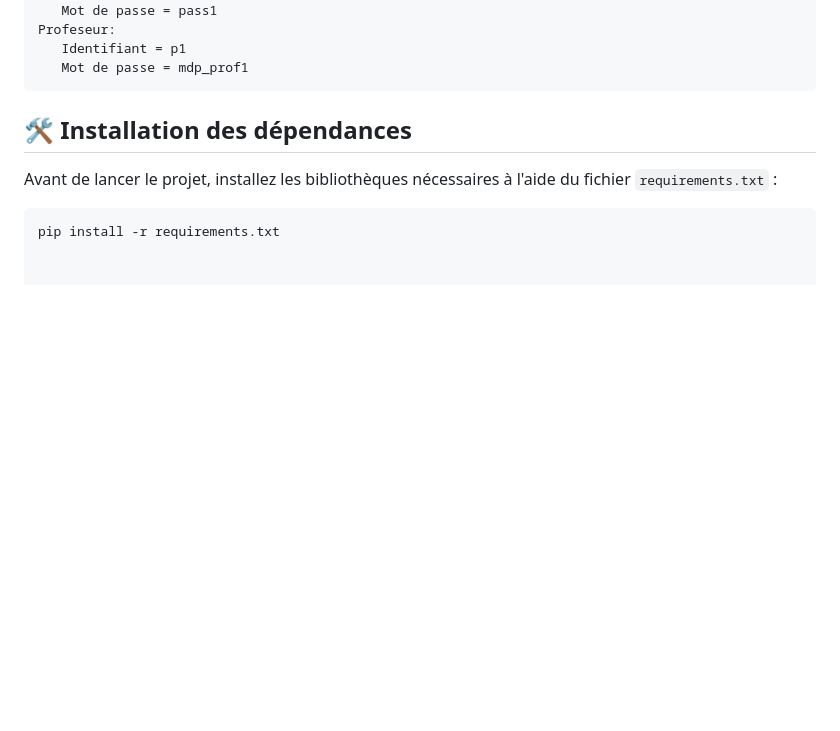
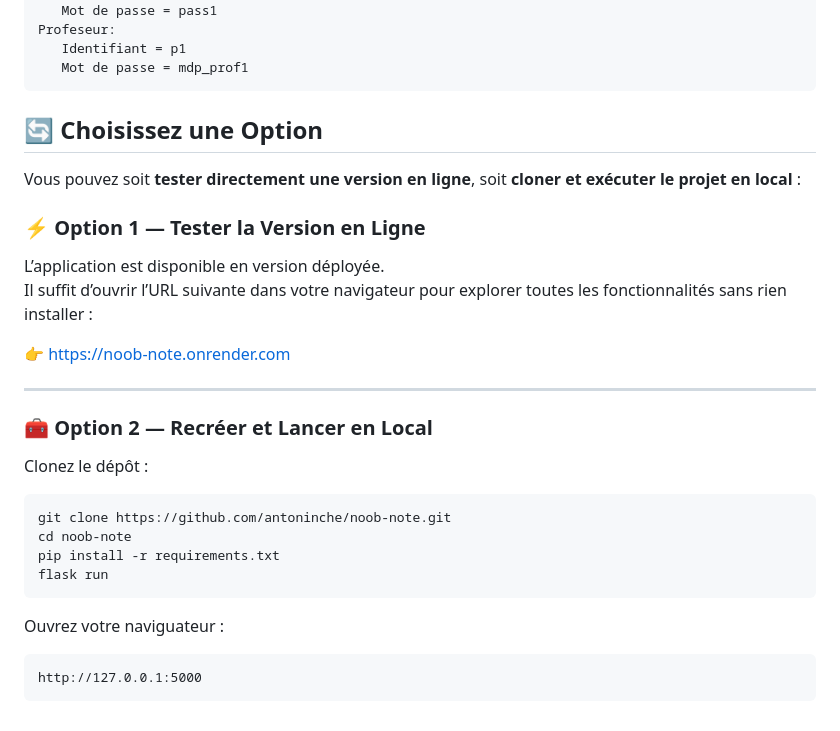
Before and after one commit to antoninche/noob-note, a Markdown page: README.md, the part around the change. Rendered like a GitHub page; blank space fills up the shorter version.

Commit message:
Revise installation section with online and local options
Updated installation instructions and added options for online testing and local setup.

````diff
--- a/README.md
+++ b/README.md
@@ -75,9 +75,31 @@ Profeseur:
    Mot de passe = mdp_prof1
 ```
 
-## 🛠️ Installation des dépendances
+## 🔄 Choisissez une Option
 
-Avant de lancer le projet, installez les bibliothèques nécessaires à l'aide du fichier `requirements.txt` :
+Vous pouvez soit **tester directement une version en ligne**, soit **cloner et exécuter le projet en local** :
+
+### ⚡ Option 1 — Tester la Version en Ligne
+
+L’application est disponible en version déployée.
+Il suffit d’ouvrir l’URL suivante dans votre navigateur pour explorer toutes les fonctionnalités sans rien installer :
+
+👉 https://noob-note.onrender.com
+
+
+---
+
+### 🧰 Option 2 — Recréer et Lancer en Local
+
+Clonez le dépôt :
 
 ```bash
+git clone https://github.com/antoninche/noob-note.git
+cd noob-note
 pip install -r requirements.txt
+flask run
+```
+Ouvrez votre naviguateur :
+```text
+http://127.0.0.1:5000
+```
````
